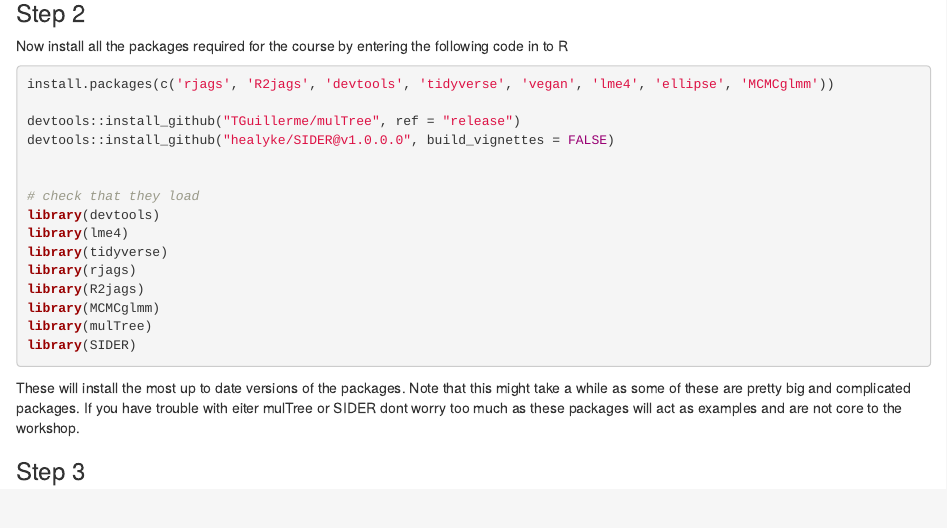
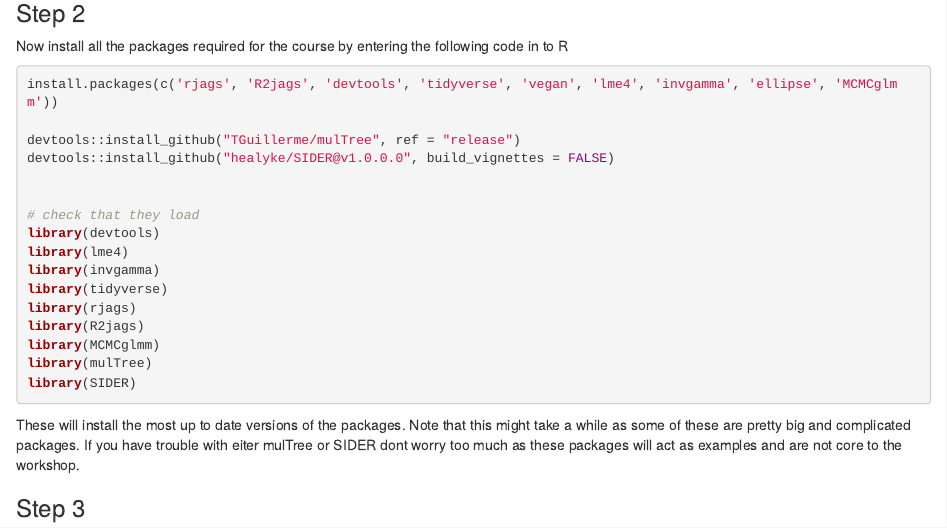
Before and after one commit to healyke/BES_Macro_workshop_Galway_2020, an R Markdown document (BES-macro-Bayesian-prerequisites.Rmd): the page in a window 1100 px wide, from 420 px down. Rendered offline with R 4.5, knitr and Pandoc, with nearby package versions.

Commit message:
included invgamma

````diff
--- a/BES-macro-Bayesian-prerequisites.Rmd
+++ b/BES-macro-Bayesian-prerequisites.Rmd
@@ -25,7 +25,7 @@ Install / update the following using the corresponding links and *make sure you
 Now install all the packages required for the course by entering the following code in to R
 
 ```{r,eval=FALSE}
-install.packages(c('rjags', 'R2jags', 'devtools', 'tidyverse', 'vegan', 'lme4', 'ellipse', 'MCMCglmm'))
+install.packages(c('rjags', 'R2jags', 'devtools', 'tidyverse', 'vegan', 'lme4', 'invgamma', 'ellipse', 'MCMCglmm'))
 
 devtools::install_github("TGuillerme/mulTree", ref = "release")
 devtools::install_github("healyke/SIDER@v1.0.0.0", build_vignettes = FALSE)
@@ -34,6 +34,7 @@ devtools::install_github("healyke/SIDER@v1.0.0.0", build_vignettes = FALSE)
 # check that they load
 library(devtools)
 library(lme4)
+library(invgamma)
 library(tidyverse)
 library(rjags)
 library(R2jags)
````
